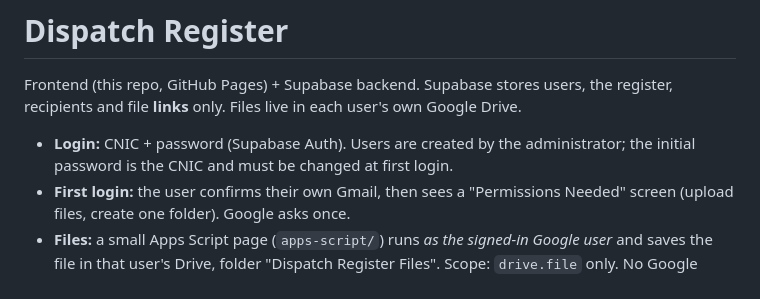
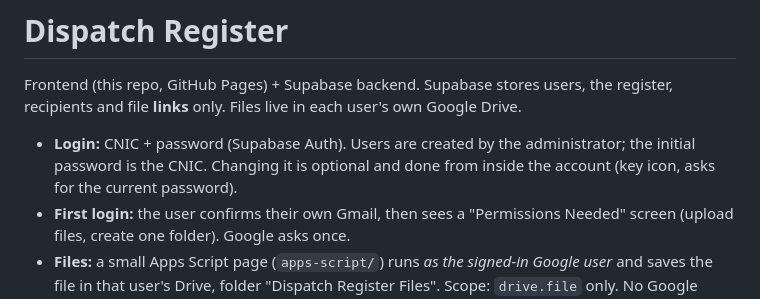
Before and after one commit to mwaqas3341-aeo/Dispatch-Register, a Markdown page: README.md, the part around the change. GitHub-like rendering.

Commit message:
README: optional password change

```diff
--- a/README.md
+++ b/README.md
@@ -2,7 +2,7 @@
 
 Frontend (this repo, GitHub Pages) + Supabase backend. Supabase stores users, the register, recipients and file **links** only. Files live in each user's own Google Drive.
 
-- **Login:** CNIC + password (Supabase Auth). Users are created by the administrator; the initial password is the CNIC and must be changed at first login.
+- **Login:** CNIC + password (Supabase Auth). Users are created by the administrator; the initial password is the CNIC. Changing it is optional and done from inside the account (key icon, asks for the current password).
 - **First login:** the user confirms their own Gmail, then sees a "Permissions Needed" screen (upload files, create one folder). Google asks once.
 - **Files:** a small Apps Script page (`apps-script/`) runs *as the signed-in Google user* and saves the file in that user's Drive, folder "Dispatch Register Files". Scope: `drive.file` only. No Google Cloud console project, no test-user list.
 - **Numbering:** assigned by the database per user per calendar year (`fn_create_dispatch`).
```
